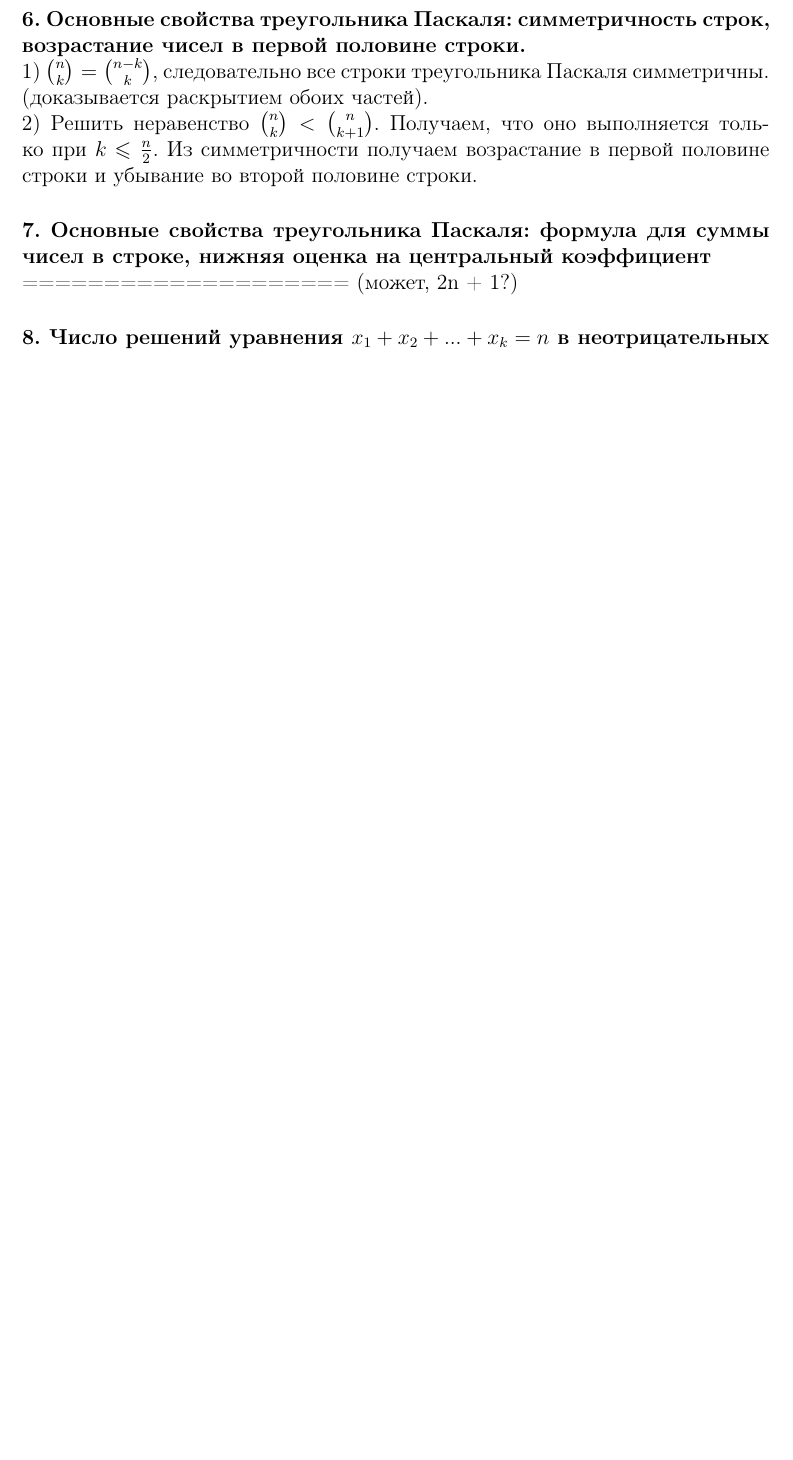
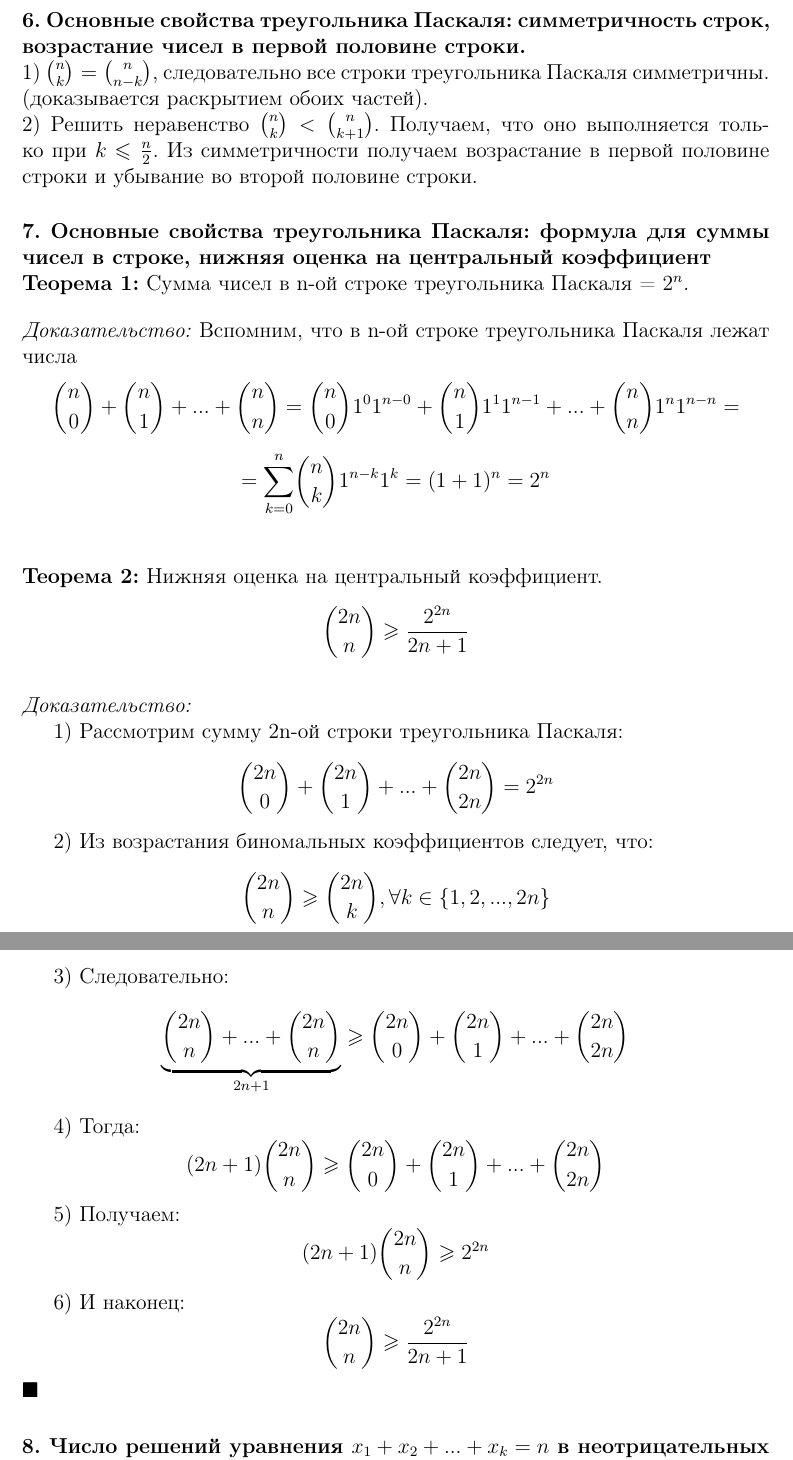
Before and after one commit to sil3ntz/dmath_colloq, a LaTeX document (dmath.tex): part of page 17 of 19 before the commit and two parts of pages 18 and 19 of 21 after it, the two joined at a grey line, cut so that both start at the same text, the shorter picture padded with empty space. Compiled offline with pdfLaTeX.

Commit message:
5ая и 7ая теоремы на месте

```diff
--- a/dmath.tex
+++ b/dmath.tex
@@ -883,12 +940,69 @@ $\blacksquare$
 
 \parag{6. Основные свойства треугольника Паскаля: симметричность строк, возрастание чисел в первой половине строки.}
-1) ${n \choose k} = {n - k \choose k}$, следовательно все строки треугольника Паскаля симметричны. (доказывается раскрытием обоих частей).
+1) ${n \choose k} = {n \choose n - k}$, следовательно все строки треугольника Паскаля симметричны. (доказывается раскрытием обоих частей).
 
 \noindent
 2) Решить неравенство ${n \choose k} < {n \choose k + 1}$. Получаем, что оно выполняется только при $k \leqslant \frac{n}{2}$. Из симметричности получаем возрастание в первой половине строки и убывание во второй половине строки.
 
 \parag{7. Основные свойства треугольника Паскаля: формула для суммы чисел в строке, нижняя оценка на центральный коэффициент}
-==================== (может, 2n + 1?)
+\textbf{Теорема 1:} Сумма чисел в n-ой строке треугольника Паскаля = $2^{n}$.
+\vskip 1em
+
+\noindent
+\textit{Доказательство:}
+Вспомним, что в n-ой строке треугольника Паскаля лежат числа
+\[
+    {n \choose 0} + {n \choose 1} + ... + {n \choose n} =
+    {n \choose 0} 1^{0}1^{n - 0} + {n \choose 1} 1^{1}1^{n - 1} + ... + {n \choose n} 1^{n}1^{n - n} =
+\]
+\[
+    = \underset{k=0}{\overset{n}{\sum}} {n \choose k} 1^{n -k}1^{k} =
+    (1 + 1)^{n} = 2^{n}
+\]
+
+\vskip 2em
+\noindent
+\textbf{Теорема 2:} Нижняя оценка на центральный коэффициент.
+\[
+    {2n \choose n} \geqslant \frac{2^{2n}}{2n+1}
+\]
+
+\vskip 1em
+\noindent
+\textit{Доказательство:}
+
+1) Рассмотрим сумму 2n-ой строки треугольника Паскаля:
+\[
+    {2n \choose 0} + {2n \choose 1} + ... + {2n \choose 2n} = 2^{2n}
+\]
+
+2) Из возрастания биномальных коэффициентов следует, что:
+\[
+    {2n \choose n} \geqslant {2n \choose k}, \forall k \in \{1, 2, ..., 2n\}
+\]
+
+3) Следовательно:
+\[
+    \underbrace{{2n \choose n} + ... + {2n \choose n}}_{2n + 1} \geqslant {2n \choose 0} + {2n \choose 1} + ... + {2n \choose 2n}
+\]
+
+4) Тогда:
+\[
+    (2n + 1) {2n \choose n} \geqslant {2n \choose 0} + {2n \choose 1} + ... + {2n \choose 2n}
+\]
+
+5) Получаем:
+\[
+    (2n + 1) {2n \choose n} \geqslant 2^{2n}
+\]
+
+6) И наконец:
+\[
+    {2n \choose n} \geqslant \frac{2^{2n}}{2n + 1}
+\]
+
+\noindent
+$\blacksquare$
 
 \parag{8. Число решений уравнения $x_{1} + x_{2} + ... + x_{k} = n$ в неотрицательных целых числах. (Задача Муавра.)}
 Есть ещё одна задача, где естественным (но не вполне очевидным) образом возникают числа сочетаний. Сколько решений имеет уравнение $x_{1} + x_{2} + ... + x_{k} = n$ в целых неотрицательных числах? Если это недостаточно наглядно, можно спросить иначе: есть k различных человек и n одинаковых монет. Сколькими способами можно раздать этим людям эти монеты? Каждый такой способ определяется тем, сколько монет получил каждый (но какие именно монеты — не учитывается, все монеты одинаковые). Это целые неотрицательные числа (допускаются варианты, где некоторые получили по нулю монет). Как найти это число? Представим себе, что наши n монет разложены в ряд. Прежде чем раздавать эти монеты, разделим их на k групп перегородками, и договоримся, кому идёт самая левая группа, кому вторая слева и т.д. Заметим, что мы допускаем случай, когда две перегородки оказываются рядом — это значит просто, что человеку, которому была назначена группа между ними, не повезло и в этом раскладе ему ни одной монеты не достанется. Каждому варианту раздачи (каждому решению уравнения в неотрицательных числах) соответствует последовательность из n монет и k - 1 перегородок. (Число перегородок на единицу меньше числа группы: первая группа стоит слева от первой перегородки, а последняя - справа от последней.) Наоборот, каждой последовательности из n монет и k - 1 перегородок соответствует некоторый способ раздачи монет. Поэтому надо подсчитать число способов расставить перегородки. А это совсем просто - каждый содержащее n монет и k - 1 перегородок. Это количество, как мы знаем, равно ${n + k - 1 \choose n}$ или ${n + k - 1 \choose k - 1}$.
```
Also changed, not shown: dmath_v05.pdf (added), dmath.tex (59 more changed lines).
